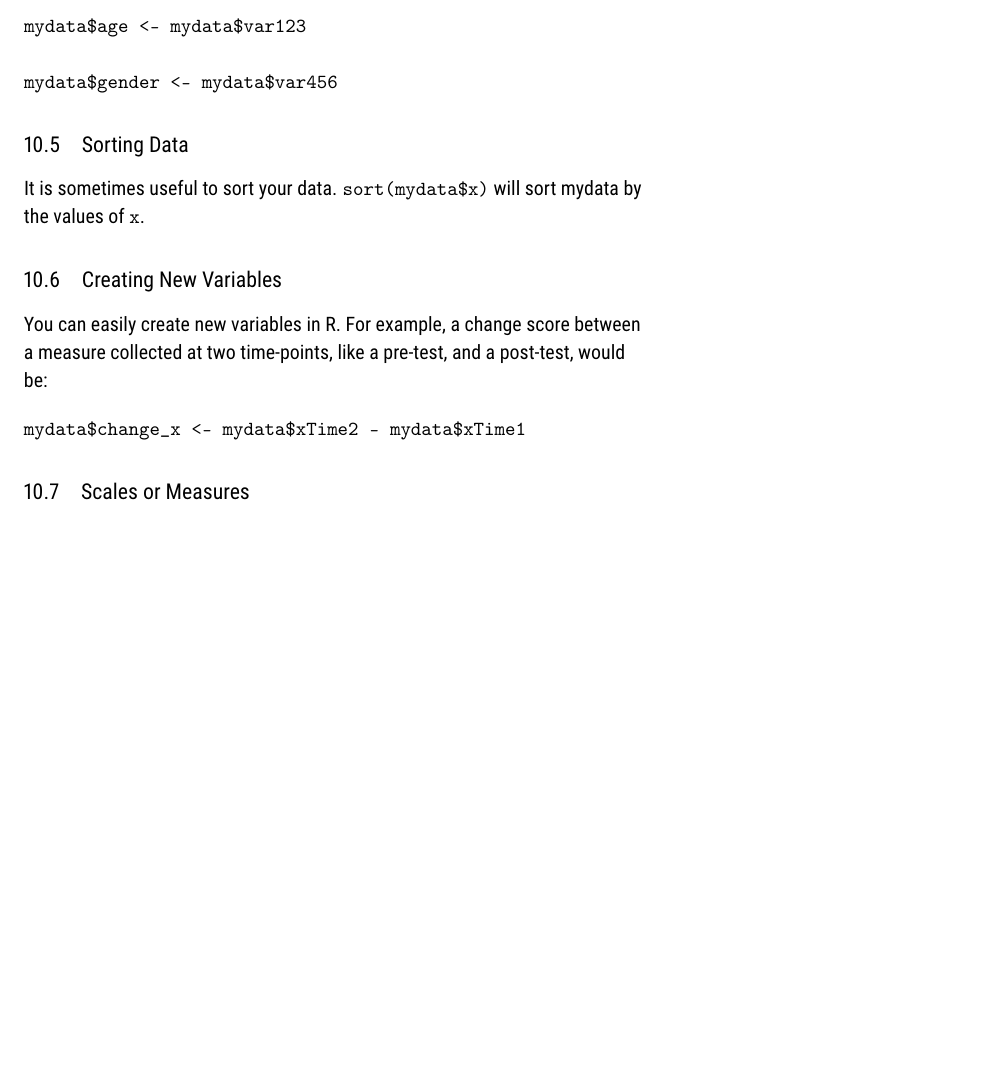
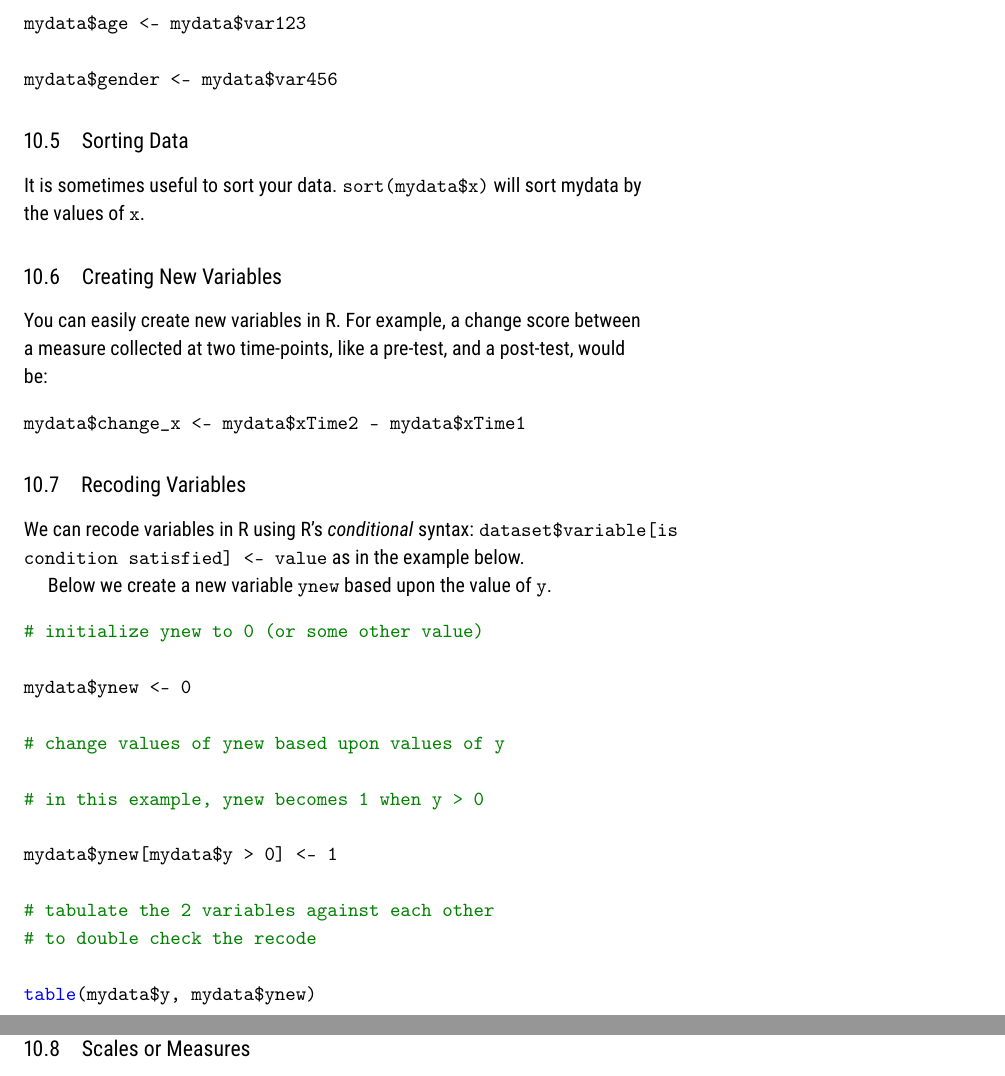
Before and after one commit to agrogan1/R, an R Markdown document (introduction-to-R/introduction-to-R.Rmd): part of page 8 of 11 before the commit and two parts of pages 8 and 9 of 11 after it, the two joined at a grey line, cut so that both start at the same text, the shorter picture padded with empty space. The pictures show the output file introduction-to-R/introduction-to-R.pdf that the author committed with the source.

Commit message:
add section on recode

````diff
--- a/introduction-to-R/introduction-to-R.Rmd
+++ b/introduction-to-R/introduction-to-R.Rmd
@@ -5,11 +5,6 @@ subtitle:  "A Practically Focused Guide"
 author: "Andy Grogan-Kaylor"
 date: '`r format(Sys.Date(), format="%B %d, %Y")`'
 output:
-  bookdown::epub_book: default
-  tint::tintPdf:
-    highlight: haddock
-    number_sections: yes
-    toc: yes
   bookdown::gitbook:
     highlight: haddock
     css: styles.css
@@ -17,6 +12,11 @@ output:
       download:
       - introduction-to-R.pdf
       - introduction-to-R.epub
+  bookdown::epub_book: default
+  tint::tintPdf:
+    highlight: haddock
+    number_sections: yes
+    toc: yes
   html_document:
     css: styles.css
     fig_height: 3
@@ -475,6 +475,32 @@ mydata$change_x <- mydata$xTime2 - mydata$xTime1
 
 ```
 
+## Recoding Variables
+
+We can recode variables in R using R's *conditional* syntax: `dataset$variable[is condition satisfied] <- value` as in the example below.
+
+Below we create a new variable `ynew` based upon the value of `y`.
+
+```{r, eval=FALSE, echo=TRUE}
+
+# initialize ynew to 0 (or some other value)
+
+mydata$ynew <- 0
+
+# change values of ynew based upon values of y
+
+# in this example, ynew becomes 1 when y > 0
+
+mydata$ynew[mydata$y > 0] <- 1
+
+# tabulate the 2 variables against each other
+# to double check the recode
+
+table(mydata$y, mydata$ynew)
+
+```
+
+
 ## Scales or Measures
 
 Similarly, you can sum the items of a scale into a scale as follows:
````
Also changed, not shown: introduction-to-R/background.html, introduction-to-R/base-r-and-libraries.html, introduction-to-R/bivariate-statistics.html, introduction-to-R/comments-questions-and-corrections.html, introduction-to-R/descriptive-statistics.html, introduction-to-R/get-your-data.html, introduction-to-R/graphical-user-interface.html, introduction-to-R/graphing.html, introduction-to-R/introduction-to-R.pdf, introduction-to-R/introduction-to-R_files/figure-html/unnamed-chunk-41-1.png (added), introduction-to-R/introduction-to-R_files/figure-html/unnamed-chunk-44-1.png (added), introduction-to-R/introduction-to-R_files/figure-html/unnamed-chunk-47-1.png (added), introduction-to-R/introduction.html, introduction-to-R/multivariate-statistics.html, 5 more files, 2 other files.
